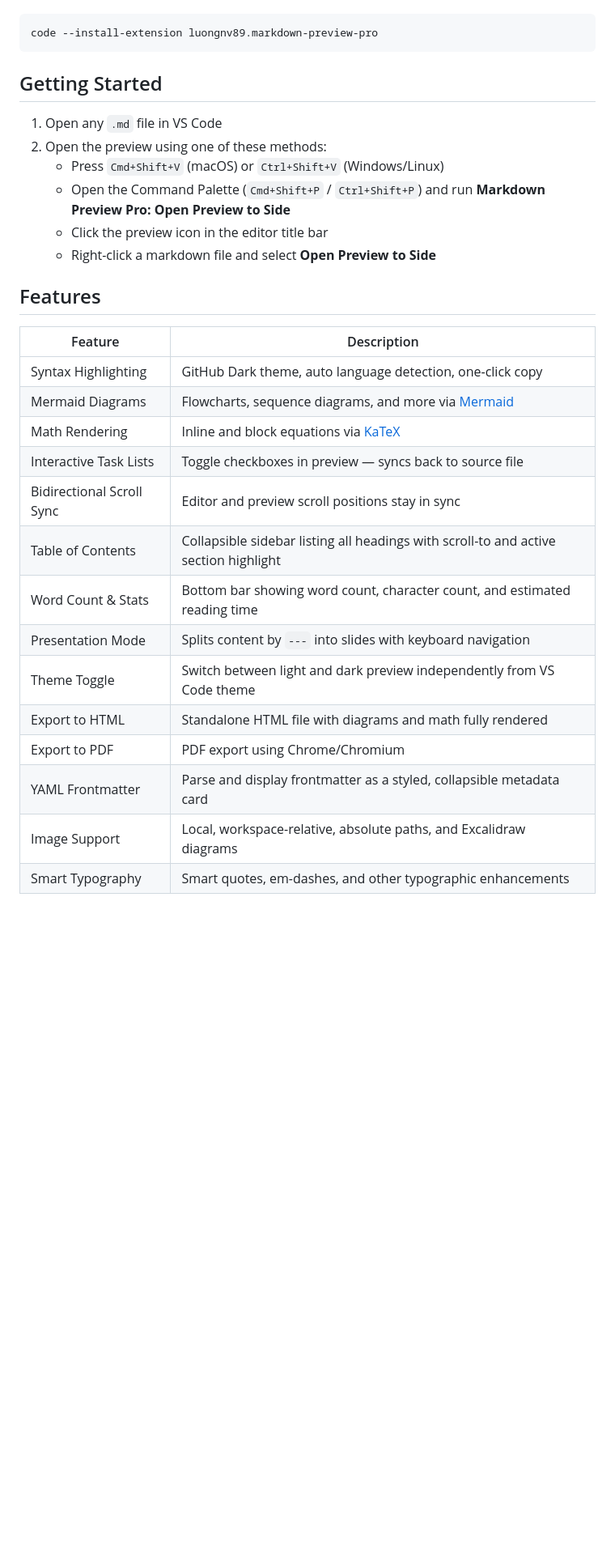
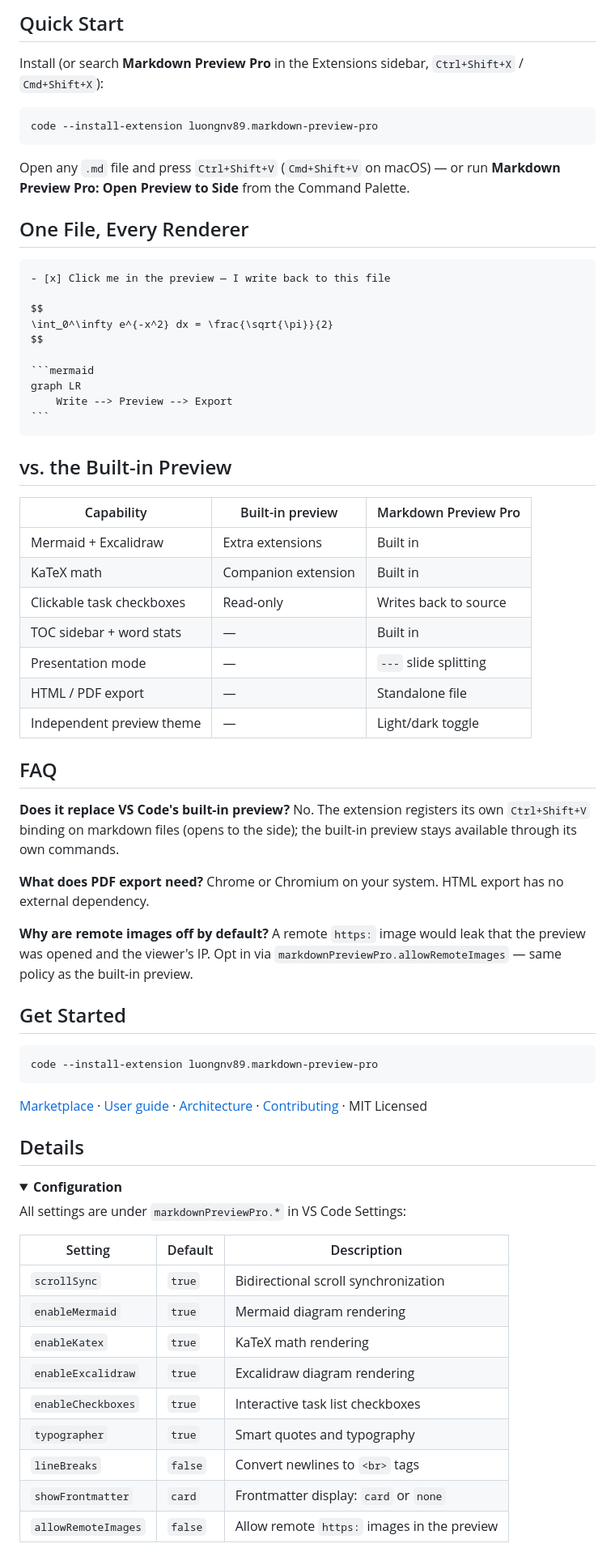
Before and after one commit to luongnv89/vscode-markdown-preview, a Markdown page: README.md, the part around one of its changes. Shown at 81% size. GitHub-like rendering; folded sections open; blank space fills up the shorter version.

`````diff
--- a/README.md
+++ b/README.md
@@ -18,32 +41,75 @@ Or install from the command line:
+## Quick Start
+
+Install (or search **Markdown Preview Pro** in the Extensions sidebar, `Ctrl+Shift+X` / `Cmd+Shift+X`):
 
 ```bash
 code --install-extension luongnv89.markdown-preview-pro
 ```
 
-## Getting Started
+Open any `.md` file and press `Ctrl+Shift+V` (`Cmd+Shift+V` on macOS) — or run **Markdown Preview Pro: Open Preview to Side** from the Command Palette.
 
-1. Open any `.md` file in VS Code
-2. Open the preview using one of these methods:
-   - Press `Cmd+Shift+V` (macOS) or `Ctrl+Shift+V` (Windows/Linux)
-   - Open the Command Palette (`Cmd+Shift+P` / `Ctrl+Shift+P`) and run **Markdown Preview Pro: Open Preview to Side**
-   - Click the preview icon in the editor title bar
-   - Right-click a markdown file and select **Open Preview to Side**
+## One File, Every Renderer
 
-## Features
+````markdown
+- [x] Click me in the preview — I write back to this file
 
-| Feature                   | Description                                                                          |
-| ------------------------- | ------------------------------------------------------------------------------------ |
-| Syntax Highlighting       | GitHub Dark theme, auto language detection, one-click copy                           |
-| Mermaid Diagrams          | Flowcharts, sequence diagrams, and more via [Mermaid](https://mermaid.js.org/)       |
-| Math Rendering            | Inline and block equations via [KaTeX](https://katex.org/)                           |
-| Interactive Task Lists    | Toggle checkboxes in preview — syncs back to source file                             |
-| Bidirectional Scroll Sync | Editor and preview scroll positions stay in sync                                     |
-| Table of Contents         | Collapsible sidebar listing all headings with scroll-to and active section highlight |
-| Word Count & Stats        | Bottom bar showing word count, character count, and estimated reading time           |
-| Presentation Mode         | Splits content by `---` into slides with keyboard navigation                         |
-| Theme Toggle              | Switch between light and dark preview independently from VS Code theme               |
-| Export to HTML            | Standalone HTML file with diagrams and math fully rendered                           |
-| Export to PDF             | PDF export using Chrome/Chromium                                                     |
-| YAML Frontmatter          | Parse and display frontmatter as a styled, collapsible metadata card                 |
-| Image Support             | Local, workspace-relative, absolute paths, and Excalidraw diagrams                   |
-| Smart Typography          | Smart quotes, em-dashes, and other typographic enhancements                          |
+$$
+\int_0^\infty e^{-x^2} dx = \frac{\sqrt{\pi}}{2}
+$$
+
+```mermaid
+graph LR
+    Write --> Preview --> Export
+```
+````
+
+## vs. the Built-in Preview
+
+| Capability                | Built-in preview    | Markdown Preview Pro  |
+| ------------------------- | ------------------- | --------------------- |
+| Mermaid + Excalidraw      | Extra extensions    | Built in              |
+| KaTeX math                | Companion extension | Built in              |
+| Clickable task checkboxes | Read-only           | Writes back to source |
+| TOC sidebar + word stats  | —                   | Built in              |
+| Presentation mode         | —                   | `---` slide splitting |
+| HTML / PDF export         | —                   | Standalone file       |
+| Independent preview theme | —                   | Light/dark toggle     |
+
+## FAQ
+
+**Does it replace VS Code's built-in preview?**
+No. The extension registers its own `Ctrl+Shift+V` binding on markdown files (opens to the side); the built-in preview stays available through its own commands.
+
+**What does PDF export need?**
+Chrome or Chromium on your system. HTML export has no external dependency.
+
+**Why are remote images off by default?**
+A remote `https:` image would leak that the preview was opened and the viewer's IP. Opt in via `markdownPreviewPro.allowRemoteImages` — same policy as the built-in preview.
+
+## Get Started
+
+```bash
+code --install-extension luongnv89.markdown-preview-pro
+```
+
+[Marketplace](https://marketplace.visualstudio.com/items?itemName=luongnv89.markdown-preview-pro) · [User guide](docs/USER_GUIDE.md) · [Architecture](docs/ARCHITECTURE.md) · [Contributing](CONTRIBUTING.md) · MIT Licensed
+
+## Details
+
+<details>
+<summary><strong>Configuration</strong></summary>
+
+All settings are under `markdownPreviewPro.*` in VS Code Settings:
+
+| Setting             | Default | Description                                 |
+| ------------------- | ------- | ------------------------------------------- |
+| `scrollSync`        | `true`  | Bidirectional scroll synchronization        |
+| `enableMermaid`     | `true`  | Mermaid diagram rendering                   |
+| `enableKatex`       | `true`  | KaTeX math rendering                        |
+| `enableExcalidraw`  | `true`  | Excalidraw diagram rendering                |
+| `enableCheckboxes`  | `true`  | Interactive task list checkboxes            |
+| `typographer`       | `true`  | Smart quotes and typography                 |
+| `lineBreaks`        | `false` | Convert newlines to `<br>` tags             |
+| `showFrontmatter`   | `card`  | Frontmatter display: `card` or `none`       |
+| `allowRemoteImages` | `false` | Allow remote `https:` images in the preview |
+
`````
Also changed, not shown: other parts of README.md (+80 -88 lines).
